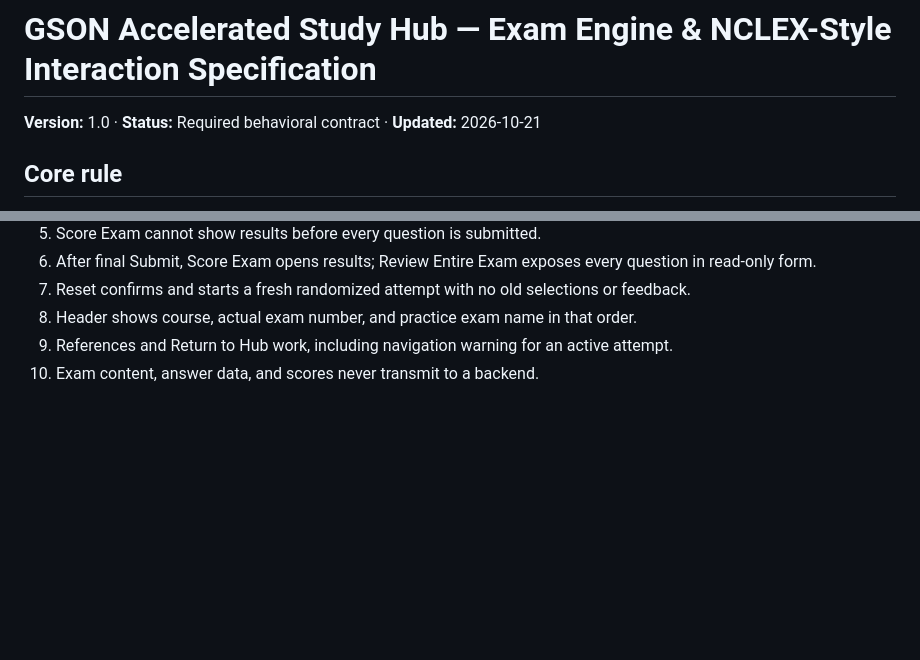
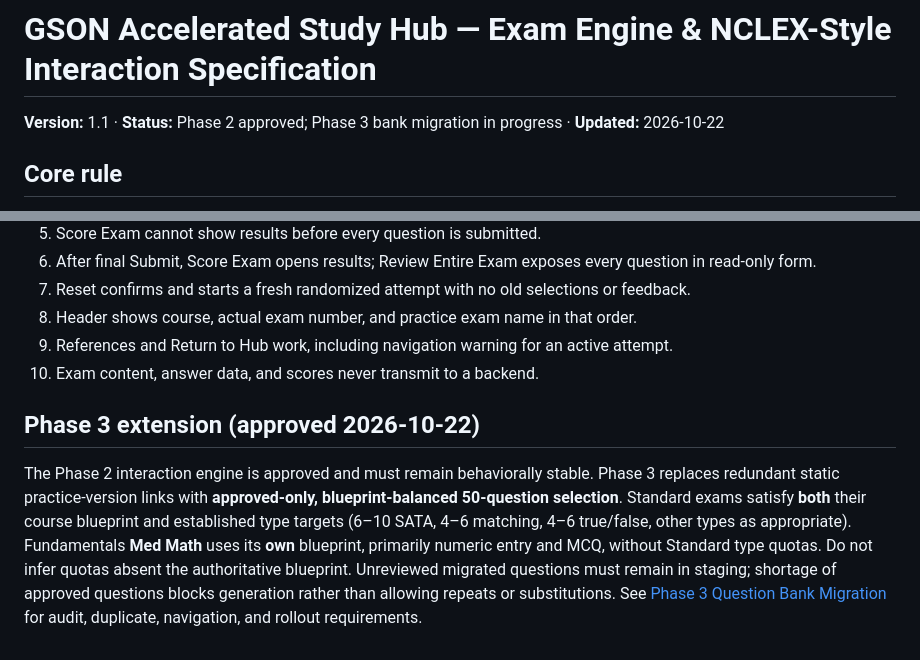
Before and after one commit to adamweber1981/gson-cohort-study-hub, a Markdown page: References/Design Documentation/02-EXAM-ENGINE-SPEC.md, 2 parts joined by grey strips. Drawn GitHub-style; blank space fills up the shorter version.

Commit message:
Link approved Phase 2 exam contract to Phase 3 bank and blueprint rules

```diff
--- a/References/Design Documentation/02-EXAM-ENGINE-SPEC.md
+++ b/References/Design Documentation/02-EXAM-ENGINE-SPEC.md
@@ -1,6 +1,6 @@
 # GSON Accelerated Study Hub — Exam Engine & NCLEX-Style Interaction Specification
 
-**Version:** 1.0 · **Status:** Required behavioral contract · **Updated:** 2026-10-21
+**Version:** 1.1 · **Status:** Phase 2 approved; Phase 3 bank migration in progress · **Updated:** 2026-10-22
 
 ## Core rule
 **Exactly one question is shown at a time.** Students move **forward only**. They cannot navigate back to an answered question during the attempt. After completing the exam and scoring it, they may review **all questions**, freely, in **read-only** mode.
@@ -88,3 +88,6 @@ No answer choice may reveal correctness on first tap/click. No automatic submiss
 8. Header shows course, actual exam number, and practice exam name in that order.
 9. References and Return to Hub work, including navigation warning for an active attempt.
 10. Exam content, answer data, and scores never transmit to a backend.
+
+## Phase 3 extension (approved 2026-10-22)
+The Phase 2 interaction engine is approved and must remain behaviorally stable. Phase 3 replaces redundant static practice-version links with **approved-only, blueprint-balanced 50-question selection**. Standard exams satisfy **both** their course blueprint and established type targets (6–10 SATA, 4–6 matching, 4–6 true/false, other types as appropriate). Fundamentals **Med Math** uses its **own** blueprint, primarily numeric entry and MCQ, without Standard type quotas. Do not infer quotas absent the authoritative blueprint. Unreviewed migrated questions must remain in staging; shortage of approved questions blocks generation rather than allowing repeats or substitutions. See [Phase 3 Question Bank Migration](03-PHASE-3-QUESTION-BANK-MIGRATION.md) for audit, duplicate, navigation, and rollout requirements.
```
